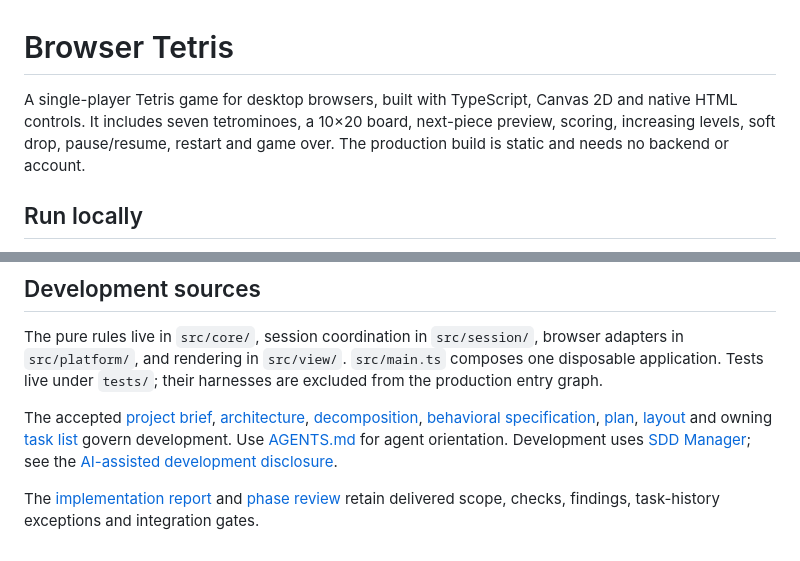
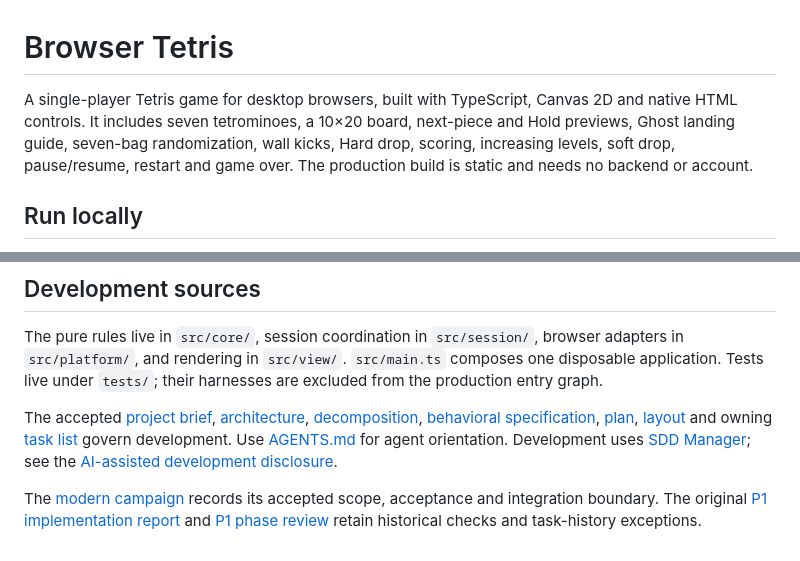
Before and after one commit to pchemguy/SDD-Manager-Demo-Tetris-ChatGPT-Work-V3, a Markdown page: README.md, 2 parts joined by grey strips. GitHub-like rendering.

```diff
--- a/README.md
+++ b/README.md
@@ -1,6 +1,6 @@
 # Browser Tetris
 
-A single-player Tetris game for desktop browsers, built with TypeScript, Canvas 2D and native HTML controls. It includes seven tetrominoes, a 10×20 board, next-piece preview, scoring, increasing levels, soft drop, pause/resume, restart and game over. The production build is static and needs no backend or account.
+A single-player Tetris game for desktop browsers, built with TypeScript, Canvas 2D and native HTML controls. It includes seven tetrominoes, a 10×20 board, next-piece and Hold previews, Ghost landing guide, seven-bag randomization, wall kicks, Hard drop, scoring, increasing levels, soft drop, pause/resume, restart and game over. The production build is static and needs no backend or account.
 
 ## Run locally
 
@@ -89,4 +95,4 @@ The pure rules live in `src/core/`, session coordination in `src/session/`, brow
 
 The accepted [project brief](docs/dev/PROJECT.md), [architecture](docs/dev/ARCHITECTURE.md), [decomposition](docs/dev/DECOMPOSITION.md), [behavioral specification](docs/dev/SPEC.md), [plan](docs/dev/PLAN.md), [layout](docs/dev/layout.md) and owning [task list](docs/dev/TASKS.md) govern development. Use [AGENTS.md](AGENTS.md) for agent orientation. Development uses [SDD Manager](SDD-MANAGER.md); see the [AI-assisted development disclosure](AI_DISCLOSURE.md).
 
-The [implementation report](docs/dev/reports/IMPLEMENTATION-REPORT.md) and [phase review](docs/dev/reports/phases/P1/PHASE-REPORT.md) retain delivered scope, checks, findings, task-history exceptions and integration gates.
+The [modern campaign](docs/dev/features/002_d708792-modern-enhancements/README.md) records its accepted scope, acceptance and integration boundary. The original [P1 implementation report](docs/dev/reports/IMPLEMENTATION-REPORT.md) and [P1 phase review](docs/dev/reports/phases/P1/PHASE-REPORT.md) retain historical checks and task-history exceptions.
```
Also changed, not shown: other parts of README.md (+13 -7 lines), AGENTS.md (+13 -17 lines), docs/dev/FEATURE-TASKS.md (+2 -1 lines).
